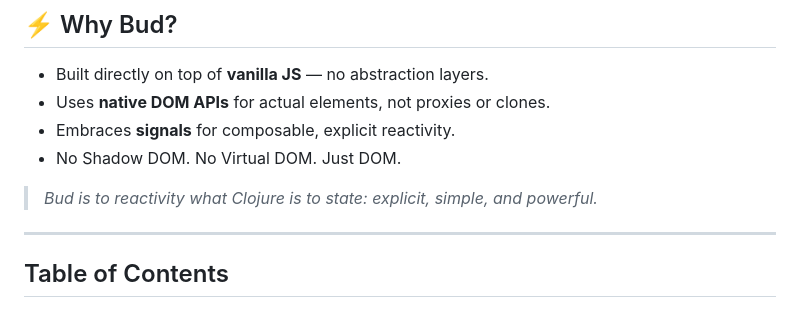
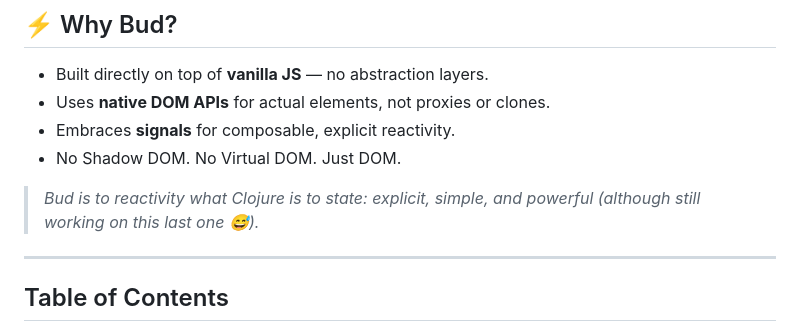
Before and after one commit to mtmr0x/bud, a Markdown page: README.md, the part around the change. GitHub-like rendering.

Commit message:
docs: add detail to docs

```diff
--- a/README.md
+++ b/README.md
@@ -13,7 +13,7 @@ No Virtual DOM, no Shadow DOM, no magic compiler.
 - Embraces **signals** for composable, explicit reactivity.
 - No Shadow DOM. No Virtual DOM. Just DOM.
 
-> _Bud is to reactivity what Clojure is to state: explicit, simple, and powerful._
+> _Bud is to reactivity what Clojure is to state: explicit, simple, and powerful (although still working on this last one 😅)._
 
 ---
 
```
